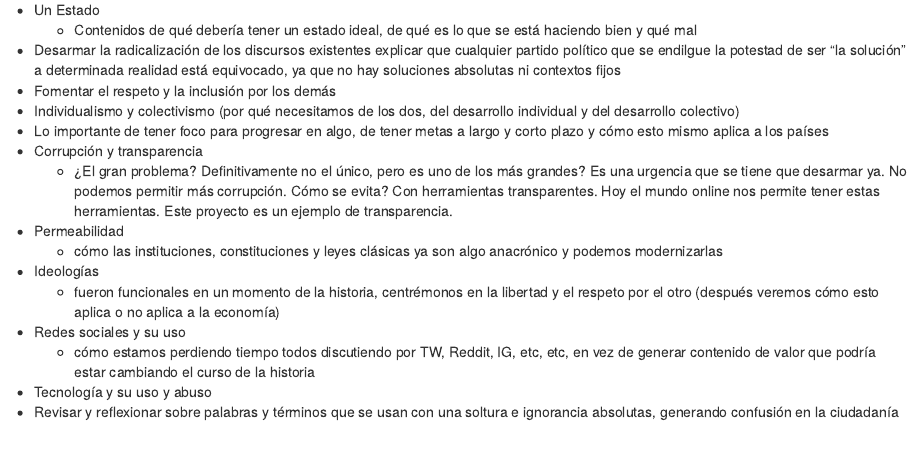
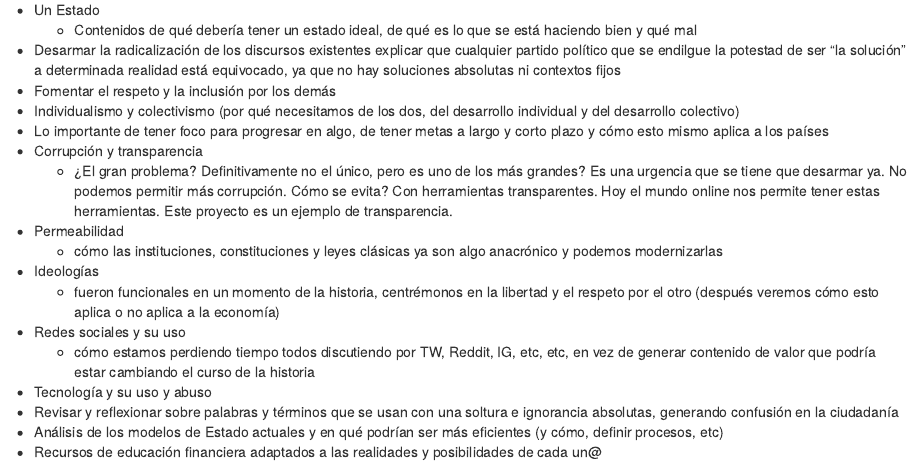
Before and after one commit to loqesangra/pais-ciudadano, an R Markdown document (index.Rmd): the page in a window 1100 px wide, from 1520 px down. Rendered offline with R 4.5, knitr and Pandoc, with nearby package versions; drawn as R Markdown's standard HTML page in place of the format the file asks for; a font, style sheet, LaTeX package, included part or bibliography that could not be used is replaced or left out.

Commit message:
Agregar dos ejemplos más para posibles textos o capítulos

```diff
--- a/index.Rmd
+++ b/index.Rmd
@@ -93,3 +93,5 @@ Posibles textos o capítulos:
   - cómo estamos perdiendo tiempo todos discutiendo por TW, Reddit, IG, etc, etc, en vez de generar contenido de valor que podría estar cambiando el curso de la historia
 - Tecnología y su uso y abuso
 - Revisar y reflexionar sobre palabras y términos que se usan con una soltura e ignorancia absolutas, generando confusión en la ciudadanía
+- Análisis de los modelos de Estado actuales y en qué podrían ser más eficientes (y cómo, definir procesos, etc)
+- Recursos de educación financiera adaptados a las realidades y posibilidades de cada un@
```
Also changed, not shown: docs/pais-ciudadano.tex, docs/search_index.json, 3 other files.
